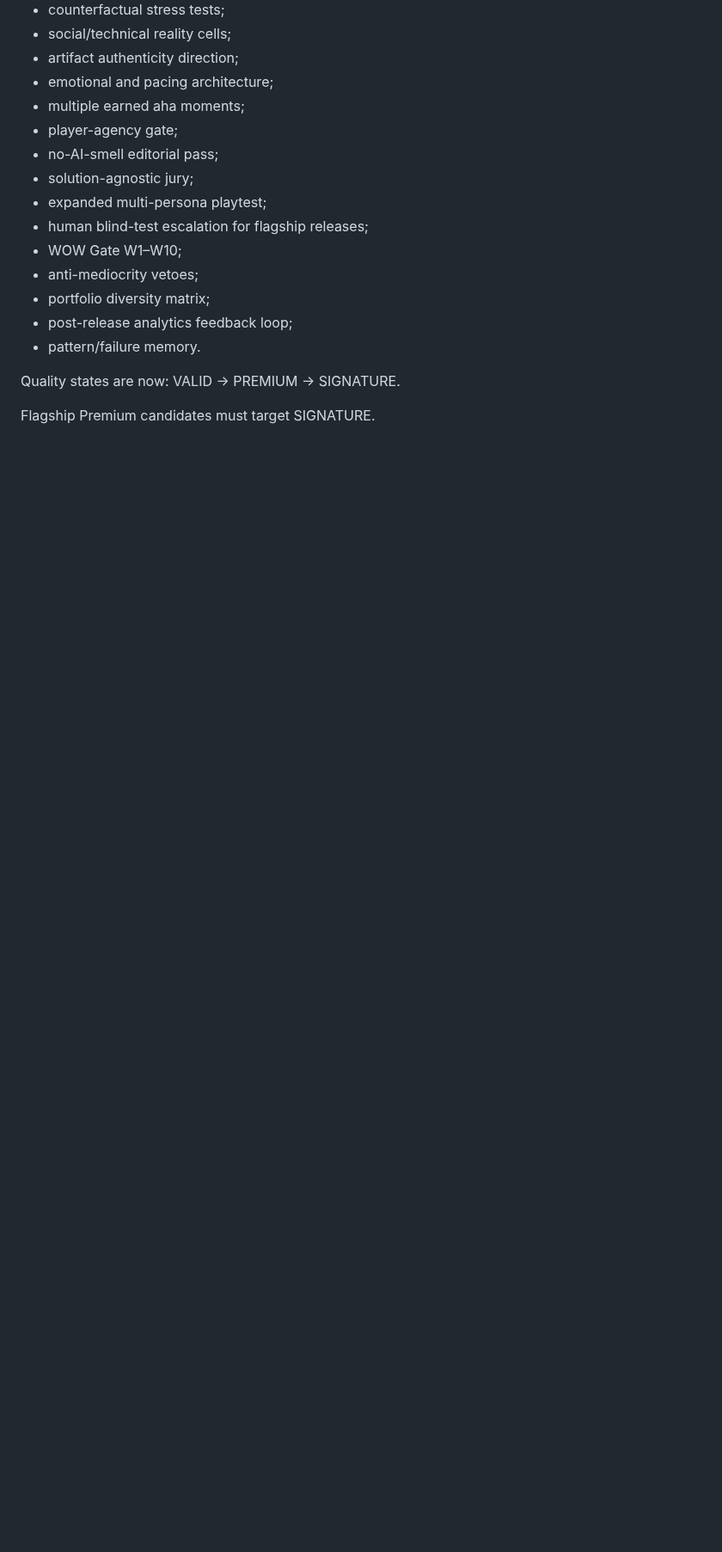
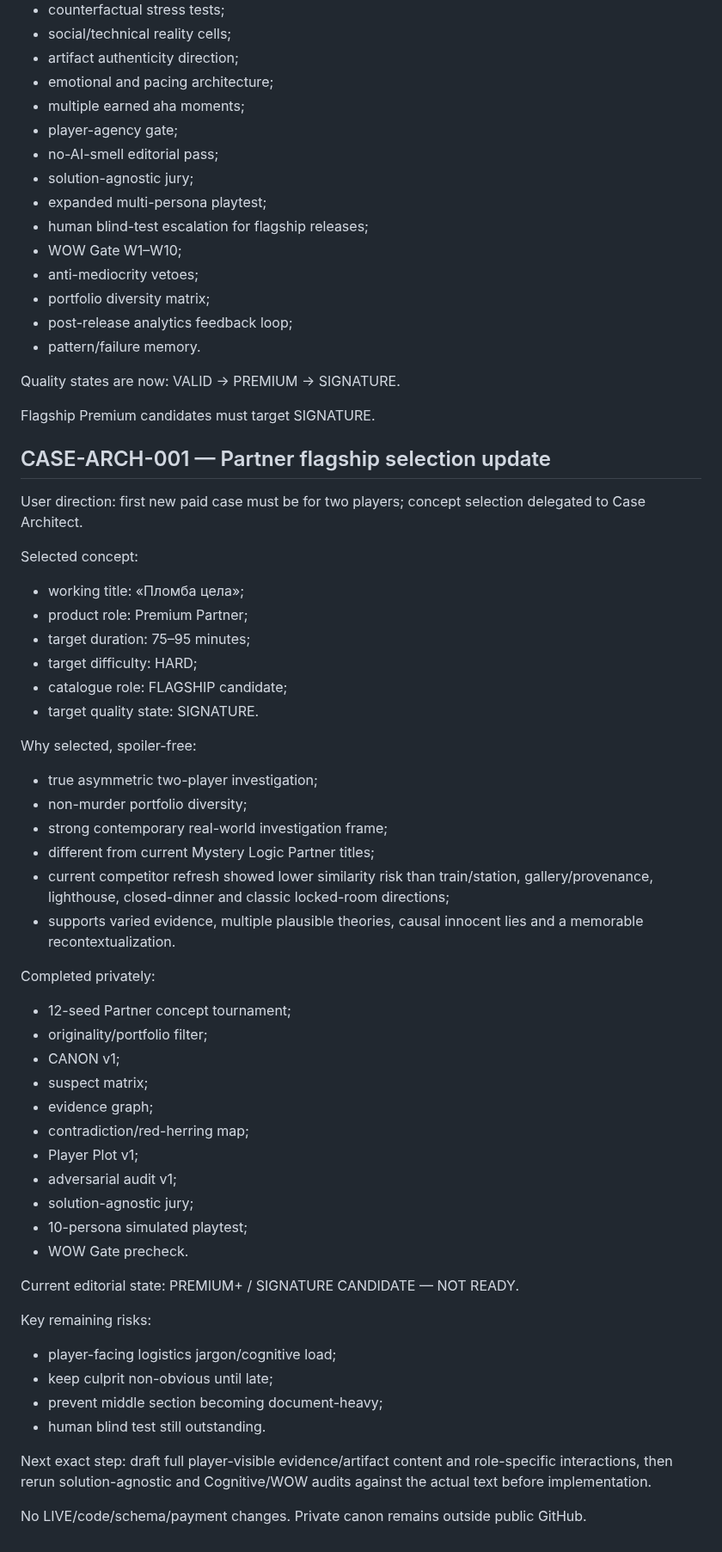
Before and after one commit to valera2872/ktovret-web, a Markdown page: docs/workstreams/case-architect.md, the part around the change. Shown at 86% size. Rendered like a GitHub page; blank space fills up the shorter version.

Commit message:
docs: record Partner flagship CASE-ARCH-001 selection

```diff
--- a/docs/workstreams/case-architect.md
+++ b/docs/workstreams/case-architect.md
@@ -254,3 +254,52 @@ Quality states are now:
 VALID -> PREMIUM -> SIGNATURE.
 
 Flagship Premium candidates must target SIGNATURE.
+
+
+## CASE-ARCH-001 — Partner flagship selection update
+
+User direction: first new paid case must be for two players; concept selection delegated to Case Architect.
+
+Selected concept:
+- working title: «Пломба цела»;
+- product role: Premium Partner;
+- target duration: 75–95 minutes;
+- target difficulty: HARD;
+- catalogue role: FLAGSHIP candidate;
+- target quality state: SIGNATURE.
+
+Why selected, spoiler-free:
+- true asymmetric two-player investigation;
+- non-murder portfolio diversity;
+- strong contemporary real-world investigation frame;
+- different from current Mystery Logic Partner titles;
+- current competitor refresh showed lower similarity risk than train/station, gallery/provenance, lighthouse, closed-dinner and classic locked-room directions;
+- supports varied evidence, multiple plausible theories, causal innocent lies and a memorable recontextualization.
+
+Completed privately:
+- 12-seed Partner concept tournament;
+- originality/portfolio filter;
+- CANON v1;
+- suspect matrix;
+- evidence graph;
+- contradiction/red-herring map;
+- Player Plot v1;
+- adversarial audit v1;
+- solution-agnostic jury;
+- 10-persona simulated playtest;
+- WOW Gate precheck.
+
+Current editorial state:
+PREMIUM+ / SIGNATURE CANDIDATE — NOT READY.
+
+Key remaining risks:
+- player-facing logistics jargon/cognitive load;
+- keep culprit non-obvious until late;
+- prevent middle section becoming document-heavy;
+- human blind test still outstanding.
+
+Next exact step:
+draft full player-visible evidence/artifact content and role-specific interactions, then rerun solution-agnostic and Cognitive/WOW audits against the actual text before implementation.
+
+No LIVE/code/schema/payment changes.
+Private canon remains outside public GitHub.
```
